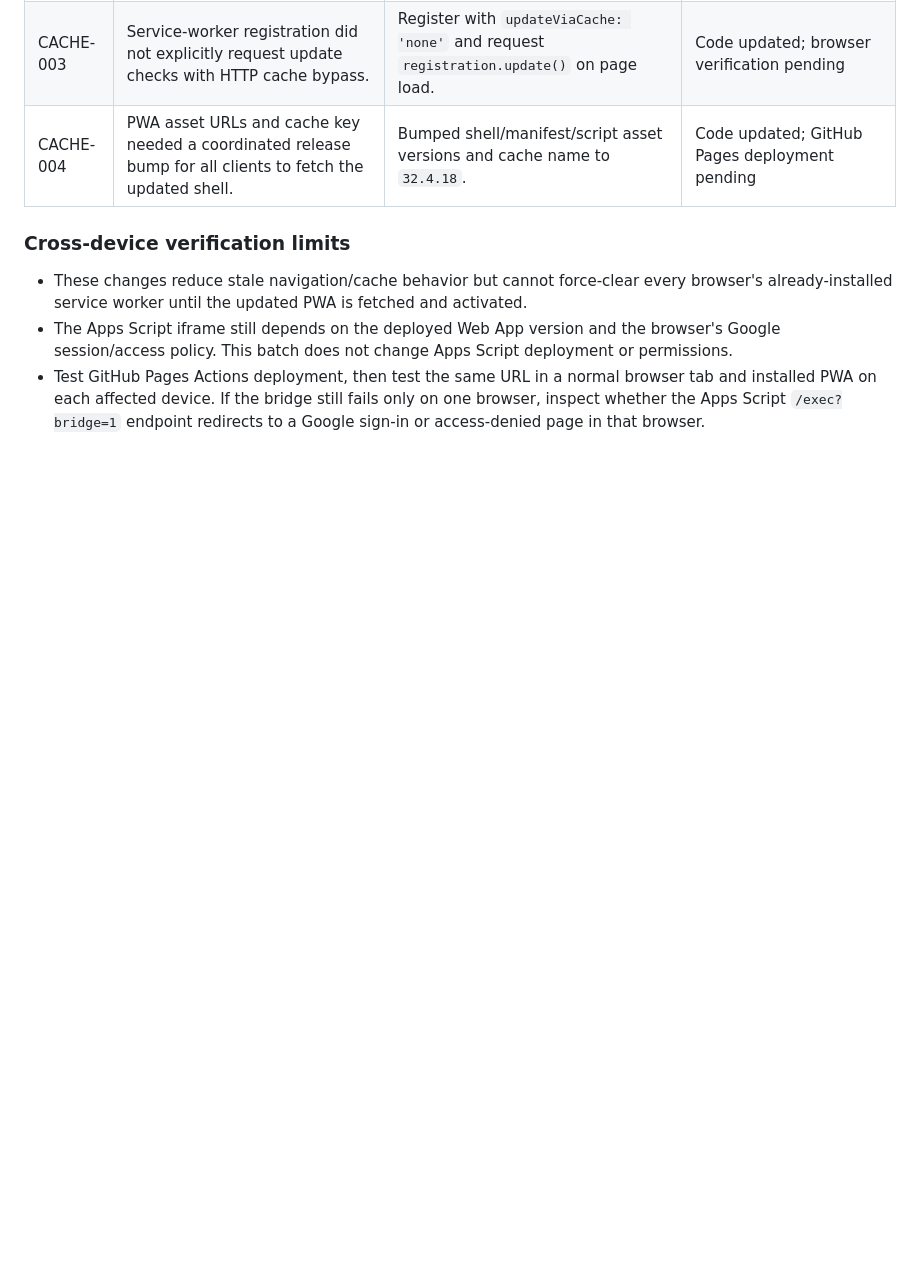
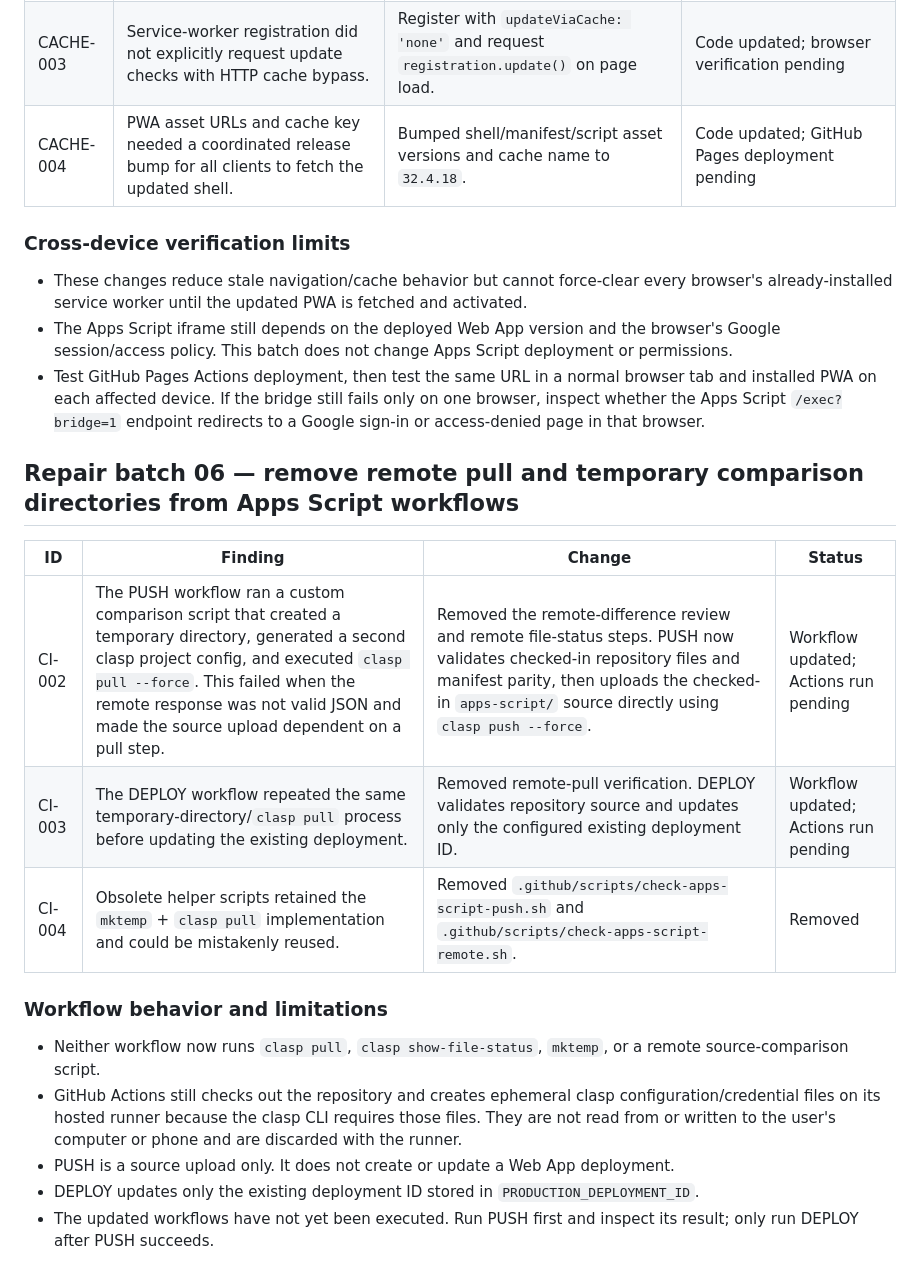
Before and after one commit to appfathanmubina/psb-pcbfm, a Markdown page: AUDIT-REPAIR-LOG.md, the part around the change. Drawn GitHub-style; blank space fills up the shorter version.

Commit message:
Document Apps Script workflow simplification

```diff
--- a/AUDIT-REPAIR-LOG.md
+++ b/AUDIT-REPAIR-LOG.md
@@ -110,3 +110,19 @@ PWA release/cache version: `32.4.18`
 - These changes reduce stale navigation/cache behavior but cannot force-clear every browser's already-installed service worker until the updated PWA is fetched and activated.
 - The Apps Script iframe still depends on the deployed Web App version and the browser's Google session/access policy. This batch does not change Apps Script deployment or permissions.
 - Test GitHub Pages Actions deployment, then test the same URL in a normal browser tab and installed PWA on each affected device. If the bridge still fails only on one browser, inspect whether the Apps Script `/exec?bridge=1` endpoint redirects to a Google sign-in or access-denied page in that browser.
+
+
+## Repair batch 06 — remove remote pull and temporary comparison directories from Apps Script workflows
+
+| ID | Finding | Change | Status |
+|---|---|---|---|
+| CI-002 | The PUSH workflow ran a custom comparison script that created a temporary directory, generated a second clasp project config, and executed `clasp pull --force`. This failed when the remote response was not valid JSON and made the source upload dependent on a pull step. | Removed the remote-difference review and remote file-status steps. PUSH now validates checked-in repository files and manifest parity, then uploads the checked-in `apps-script/` source directly using `clasp push --force`. | Workflow updated; Actions run pending |
+| CI-003 | The DEPLOY workflow repeated the same temporary-directory/`clasp pull` process before updating the existing deployment. | Removed remote-pull verification. DEPLOY validates repository source and updates only the configured existing deployment ID. | Workflow updated; Actions run pending |
+| CI-004 | Obsolete helper scripts retained the `mktemp` + `clasp pull` implementation and could be mistakenly reused. | Removed `.github/scripts/check-apps-script-push.sh` and `.github/scripts/check-apps-script-remote.sh`. | Removed |
+
+### Workflow behavior and limitations
+- Neither workflow now runs `clasp pull`, `clasp show-file-status`, `mktemp`, or a remote source-comparison script.
+- GitHub Actions still checks out the repository and creates ephemeral clasp configuration/credential files on its hosted runner because the clasp CLI requires those files. They are not read from or written to the user's computer or phone and are discarded with the runner.
+- PUSH is a source upload only. It does not create or update a Web App deployment.
+- DEPLOY updates only the existing deployment ID stored in `PRODUCTION_DEPLOYMENT_ID`.
+- The updated workflows have not yet been executed. Run PUSH first and inspect its result; only run DEPLOY after PUSH succeeds.
```
